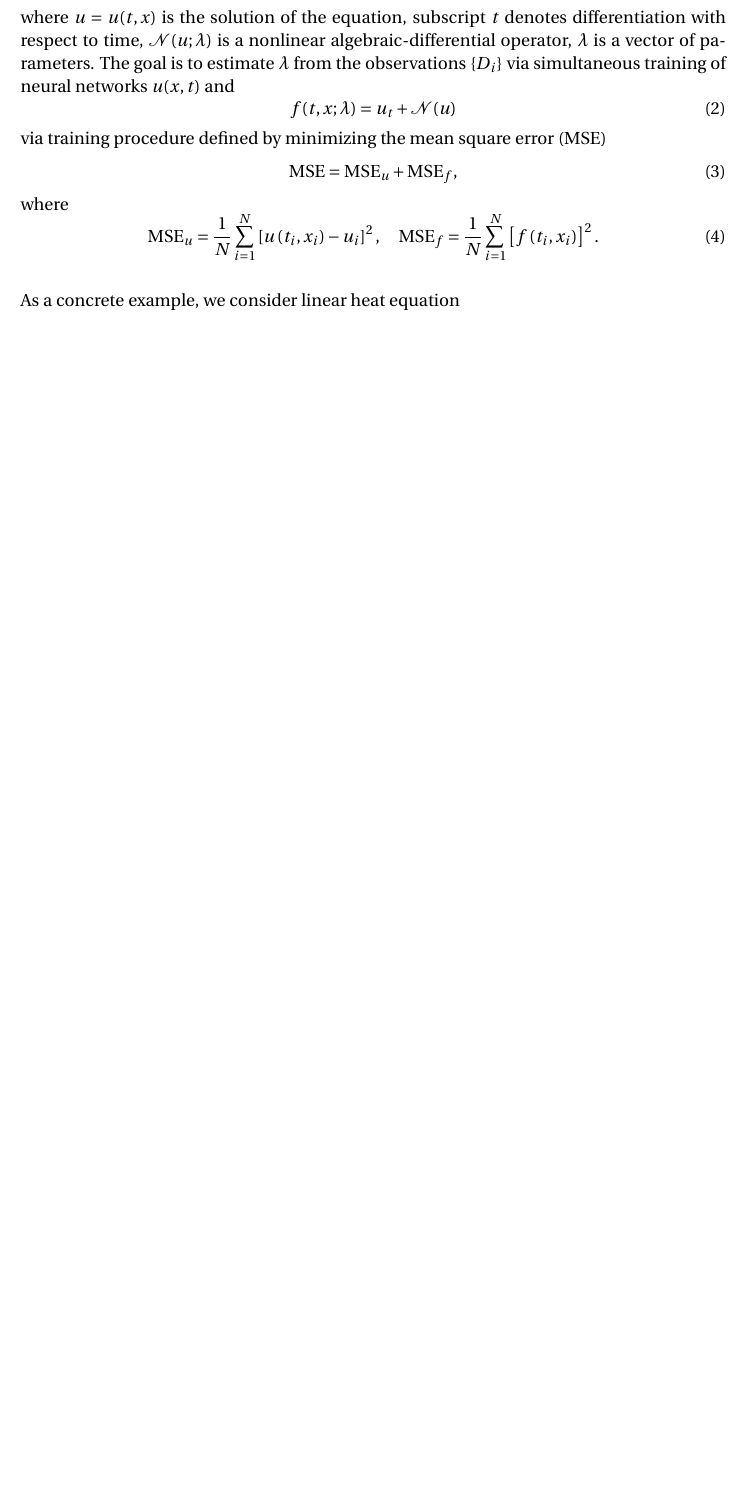
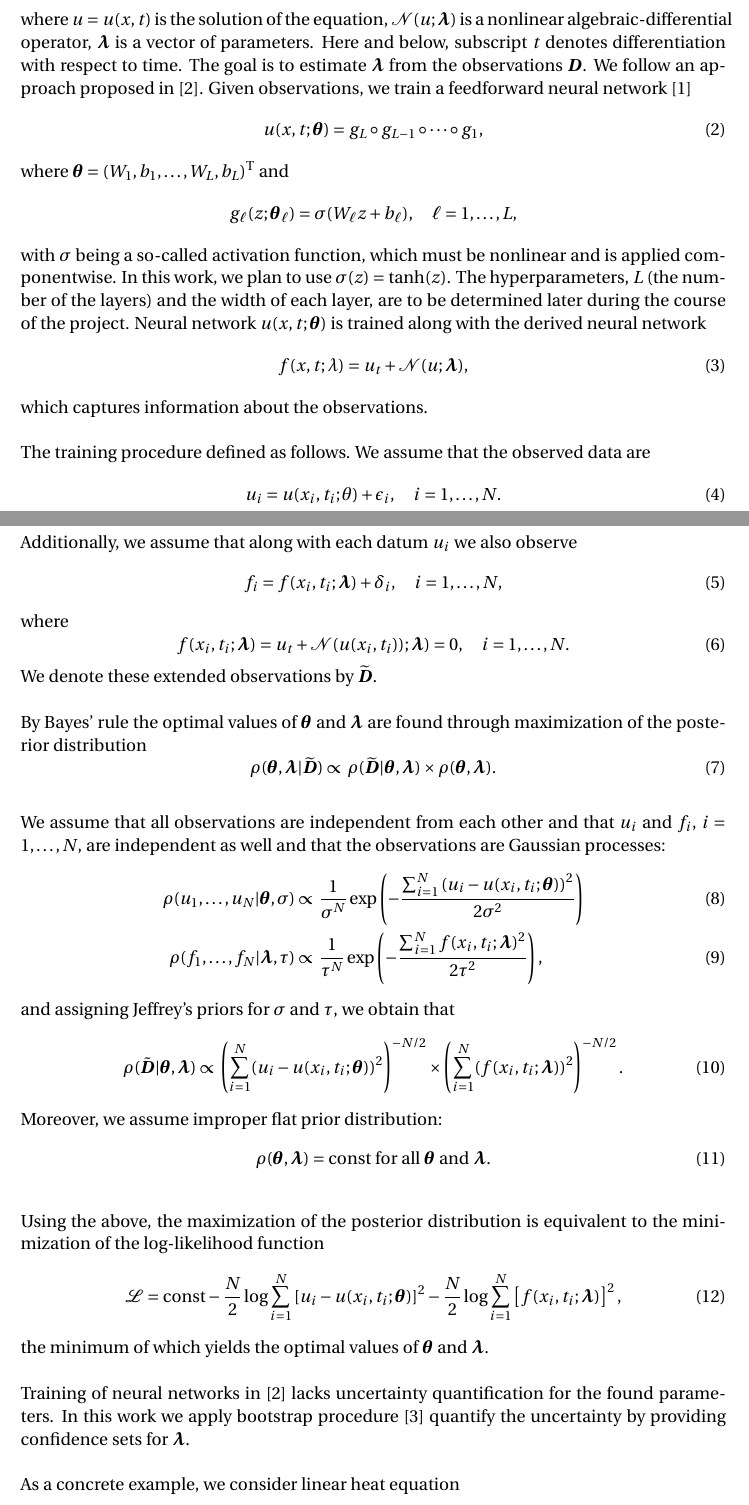
Before and after one commit to dmitry-kabanov/stoch-num-2019-final-project, a LaTeX document (01-scope/scope.tex): part of the page before the commit and two parts of pages 1 and 2 of 3 after it, the two joined at a grey line, cut so that both start at the same text, the shorter picture padded with empty space. Compiled offline with pdfLaTeX.

Commit message:
Update scope document

```diff
--- a/01-scope/scope.tex
+++ b/01-scope/scope.tex
@@ -22,22 +25,107 @@ observed from the solution of partial differential equation of the form:
 \end{equation}
-where  \(u=u(t, x)\) is the solution of the equation, subscript \(t\) denotes
-differentiation with respect to time, \(\mathcal N(u; \lambda)\) is a nonlinear
-algebraic-differential operator, \(\lambda\) is a vector of parameters. The goal
-is to estimate \(\lambda\) from the observations \(\Data\) via simultaneous
-training of neural networks \(u(x, t)\) and
+where  \(u=u(x, t)\) is the solution of the equation,
+\(\mathcal N(u; \VLambda)\) is a nonlinear algebraic-differential operator,
+\(\vec{\lambda}\) is a vector of parameters.
+Here and below, subscript \(t\) denotes differentiation with respect to time.
+The goal is to estimate \(\VLambda\) from the observations \(\Data\).
+We follow an approach proposed in \cite{raissi2017pinnII}.
+Given observations, we train a feedforward neural network \cite{goodfellow2016deep}
 \begin{equation}
-    f(t, x; \lambda) = u_t + \mathcal N(u)
+u(x, t; \vec{\theta}) = g_L \circ g_{L-1} \circ \dots \circ g_1,
 \end{equation}
-via training procedure defined by minimizing the mean square error (MSE)
+where \( \vec{\theta} = \left( W_1, b_1, \dots, W_L, b_L\right)^\T \) and
+\[
+    g_\ell(z; \VTheta_\ell) = \sigma (W_\ell z + b_\ell), \quad \ell = 1,\dots,L,
+\]
+with \(\sigma\) being a so-called activation function, which must be nonlinear
+and is applied componentwise. In this work, we plan to use \( \sigma(z) = \tanh
+(z) \). The hyperparameters, $L$ (the number of the layers) and the width of each
+layer, are to be determined later during the course of the project.
+Neural network \(u(x, t; \VTheta)\) is trained along with the derived neural
+network
 \begin{equation}
-    \MSE = \MSE_u + \MSE_f,
+    f(x, t; \lambda) = u_t + \mathcal N(u; \VLambda),
+\end{equation}
+which captures information about the observations.
+
+The training procedure defined as follows.
+We assume that the observed data are
+\begin{equation}
+    u_i = u(x_i, t_i; \theta) + \epsilon_i, \quad i=1,\dots,N.
+\end{equation}
+Additionally, we assume that along with each datum $u_i$ we also observe
+\begin{equation}
+    f_i = f(x_i, t_i; \VLambda) + \delta_i, \quad i=1, \dots, N,
 \end{equation}
 where
 \begin{equation}
-    \MSE_u = \frac{1}{N}
-        \sum_{i=1}^{N} \left[ u\left(t_i, x_i\right) - u_i \right]^2, \quad
-    \MSE_f = \frac{1}{N} \sum_{i=1}^N \left[f \left(t_i, x_i \right) \right]^2.
+    f(x_i, t_i; \VLambda) = u_t + \mathcal N(u(x_i, t_i)); \VLambda) = 0, \quad
+    i = 1,\dots,N.
 \end{equation}
+We denote these extended observations by $\DataExt$.
+
+By Bayes' rule the optimal values of $\vec{\theta}$ and $\vec{\lambda}$
+are found through maximization of the posterior distribution
+\begin{equation}
+    \rho( \VTheta, \VLambda | \DataExt ) \propto
+    \rho( \DataExt | \VTheta, \VLambda ) \times
+    \rho( \VTheta, \VLambda ).
+\end{equation}
+
+We assume that all observations are independent from each other and that $u_i$
+and $f_i$, $i=1,\dots,N$, are independent as well and that the observations
+are Gaussian processes:
+\begin{align}
+    \rho(u_1,\dots,u_N | \VTheta, \sigma) &\propto \frac{1}{\sigma^N}
+    \exp \left(
+        -\frac{\sum_{i=1}^N\left(u_i-u(x_i,t_i; \VTheta)\right)^2}{2\sigma^2}
+    \right) \\
+    \rho(f_1,\dots,f_N | \vec{\lambda}, \tau) &\propto \frac{1}{\tau^N}
+    \exp \left(
+        - \frac{\sum_{i=1}^N f(x_i, t_i; \VLambda)^2}{2\tau^2}
+    \right),
+\end{align}
+and assigning Jeffrey's priors for $\sigma$ and $\tau$, we obtain that
+\begin{equation}
+    \rho(\tilde{\vec{D}} | \VTheta, \VLambda) \propto
+    \left( \sum_{i=1}^N (u_i - u(x_i, t_i; \VTheta))^2 \right)^{-N/2} \times
+    \left( \sum_{i=1}^N (f(x_i, t_i; \VLambda))^2 \right)^{-N/2}.
+\end{equation}
+Moreover, we assume improper flat prior distribution:
+\begin{equation}
+    \rho(\vec{\theta}, \vec{\lambda}) = \text{const} \text{ for all }
+    \vec{\theta} \text{ and } \vec{\lambda}.
+\end{equation}
+
+Using the above, the maximization of the posterior distribution is equivalent to
+the minimization of the log-likelihood function
+\begin{equation}
+    \mathcal L = \text{const}
+    -\frac{N}{2} \log \sum_{i=1}^{N} \left[u_i - u(x_i, t_i; \VTheta)\right]^2
+    -\frac{N}{2} \log \sum_{i=1}^{N} \left[f(x_i, t_i; \VLambda)\right]^2,
+\end{equation}
+the minimum of which yields the optimal values of $\VTheta$ and
+$\VLambda$.
+
+Training of neural networks in \cite{raissi2017pinnII} lacks uncertainty
+quantification for the found parameters. In this work we apply bootstrap
+procedure \cite{Wasserman2004} quantify the uncertainty by providing confidence
+sets for $\VLambda$.
+
+% Assuming that the noise between the observations and the model is Gaussian and
+% independent for each observation and assuming no prior information on the
+% parameters \(\vec{\theta}\) and \(\lambda\), the training procedure is defined by
+% minimizing the mean square error (MSE)
+% \begin{equation}
+%     \MSE = \MSE_u + \MSE_f,
+% \end{equation}
+% where
+% \begin{equation}
+%     \MSE_u = \frac{1}{N}
+%         \sum_{i=1}^{N} \left[ u\left(t_i, x_i\right) - u_i \right]^2, \quad
+%     \MSE_f = \frac{1}{N} \sum_{i=1}^N \left[f \left(t_i, x_i \right) \right]^2,
+% \end{equation}
+% which is a maximum likelihood estimation procedure.
 
 As a concrete example, we consider linear heat equation
 \begin{equation}
```
Also changed, not shown: 01-scope/scope.bib (added, +22 -0 lines), 01-scope/scope.pdf, 01-scope/scope.tex (16 more changed lines).
